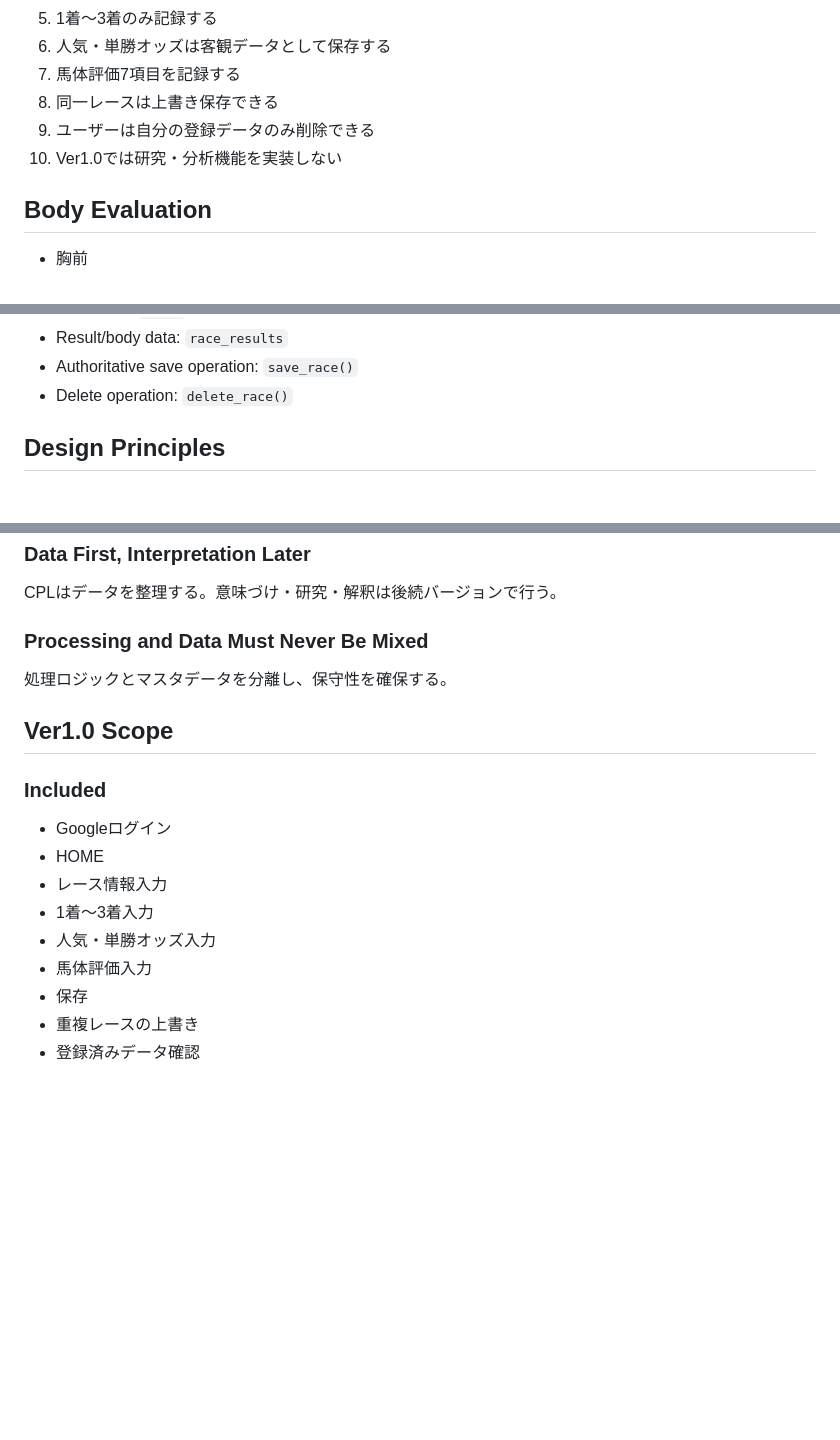
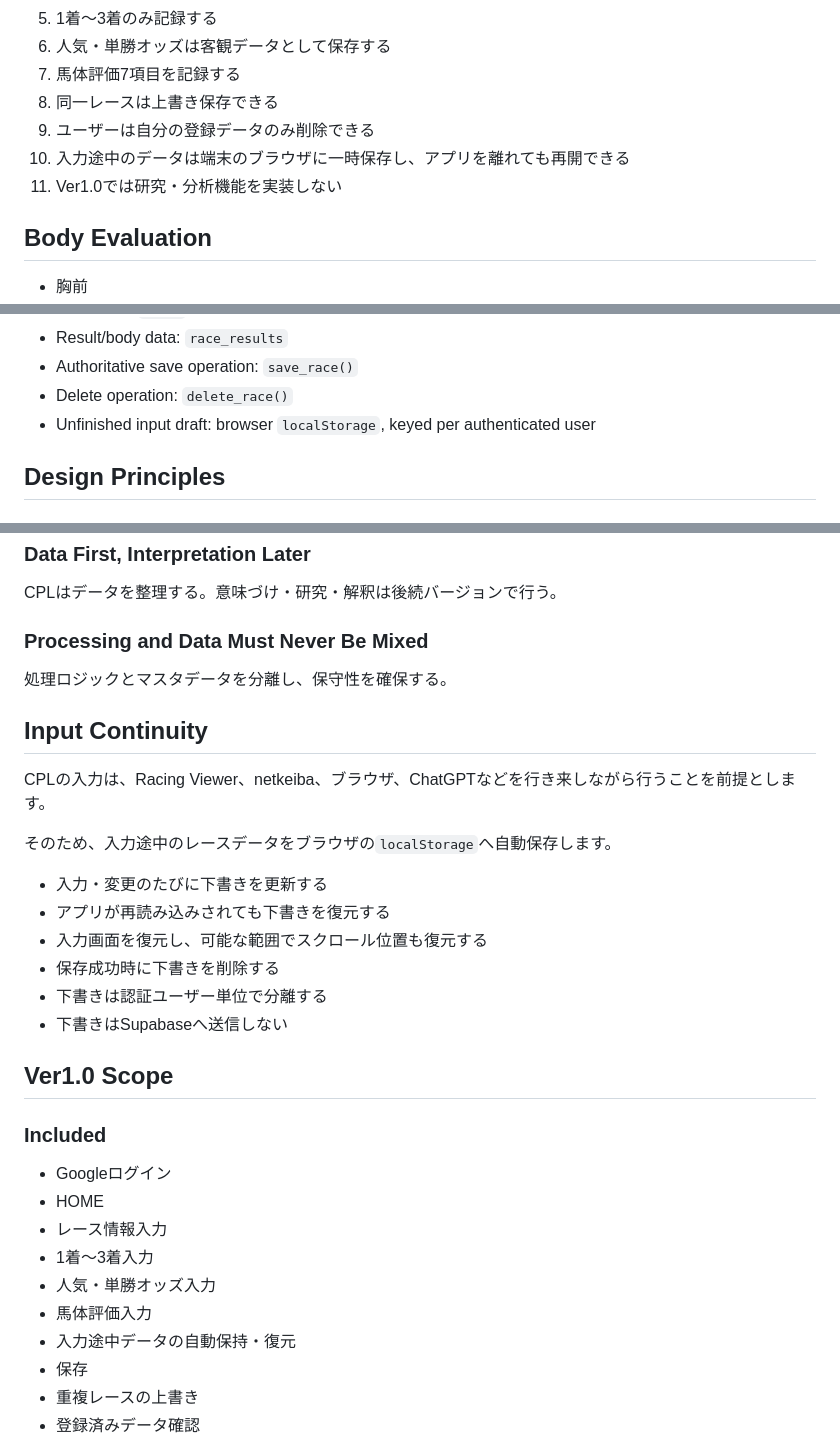
Before and after one commit to chawan4416-stack/CPL-ORIGIN, a Markdown page: CPL_SPEC.md, 3 parts joined by grey strips. Rendered like a GitHub page; blank space fills up the shorter version.

Commit message:
docs: document cross-app input continuity requirement

```diff
--- a/CPL_SPEC.md
+++ b/CPL_SPEC.md
@@ -17,7 +17,8 @@ CPL（Chawan Paddock Labs）は、レース後の事実を蓄積し、条件 ×
 7. 馬体評価7項目を記録する
 8. 同一レースは上書き保存できる
 9. ユーザーは自分の登録データのみ削除できる
-10. Ver1.0では研究・分析機能を実装しない
+10. 入力途中のデータは端末のブラウザに一時保存し、アプリを離れても再開できる
+11. Ver1.0では研究・分析機能を実装しない
 
 ## Body Evaluation
 
@@ -48,6 +49,7 @@ Supabase PostgreSQL
 - Result/body data: `race_results`
 - Authoritative save operation: `save_race()`
 - Delete operation: `delete_race()`
+- Unfinished input draft: browser `localStorage`, keyed per authenticated user
 
 ## Design Principles
 
@@ -75,6 +77,19 @@ CPLはデータを整理する。意味づけ・研究・解釈は後続バー
 
 処理ロジックとマスタデータを分離し、保守性を確保する。
 
+## Input Continuity
+
+CPLの入力は、Racing Viewer、netkeiba、ブラウザ、ChatGPTなどを行き来しながら行うことを前提とします。
+
+そのため、入力途中のレースデータをブラウザの`localStorage`へ自動保存します。
+
+- 入力・変更のたびに下書きを更新する
+- アプリが再読み込みされても下書きを復元する
+- 入力画面を復元し、可能な範囲でスクロール位置も復元する
+- 保存成功時に下書きを削除する
+- 下書きは認証ユーザー単位で分離する
+- 下書きはSupabaseへ送信しない
+
 ## Ver1.0 Scope
 
 ### Included
@@ -85,6 +100,7 @@ CPLはデータを整理する。意味づけ・研究・解釈は後続バー
 - 1着〜3着入力
 - 人気・単勝オッズ入力
 - 馬体評価入力
+- 入力途中データの自動保持・復元
 - 保存
 - 重複レースの上書き
 - 登録済みデータ確認
```
